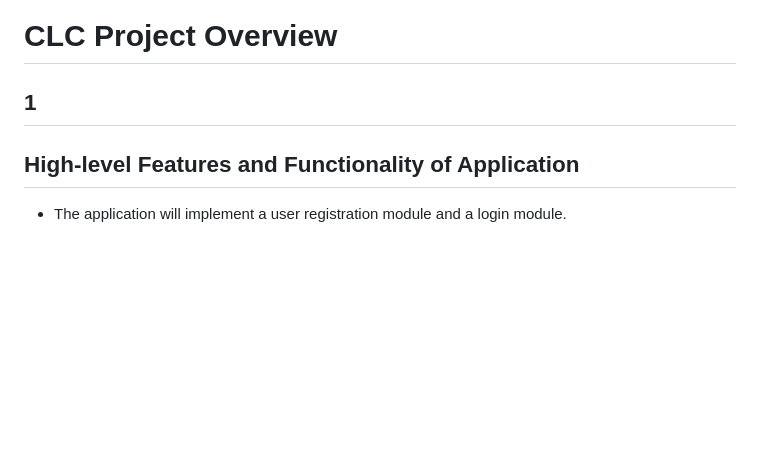
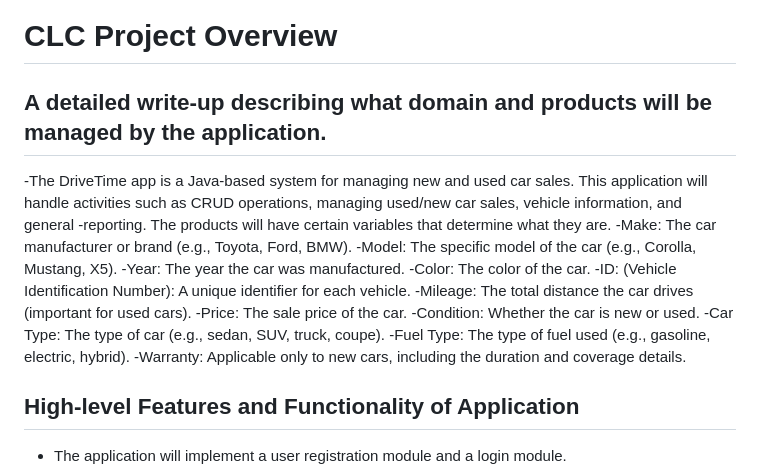
Before and after one commit to friesentyler/Drivetime-Car-Store, a Markdown page: CLCProjectOverview.md, the part around the change. Rendered like a GitHub page; blank space fills up the shorter version.

Commit message:
Update CLCProjectOverview.md
Done with #1

```diff
--- a/CLCProjectOverview.md
+++ b/CLCProjectOverview.md
@@ -1,6 +1,20 @@
 # CLC Project Overview
 
-## 1
+## A detailed write-up describing what domain and products will be managed by the application.
+-The DriveTime app is a Java-based system for managing new and used car sales. This application will handle activities such as CRUD operations, managing used/new car sales, vehicle information, and general -reporting. The products will have certain variables that determine what they are.
+-Make: The car manufacturer or brand (e.g., Toyota, Ford, BMW).
+-Model: The specific model of the car (e.g., Corolla, Mustang, X5).
+-Year: The year the car was manufactured.
+-Color: The color of the car.
+-ID: (Vehicle Identification Number): A unique identifier for each vehicle.
+-Mileage: The total distance the car drives (important for used cars).
+-Price: The sale price of the car.
+-Condition: Whether the car is new or used.
+-Car Type: The type of car (e.g., sedan, SUV, truck, coupe).
+-Fuel Type: The type of fuel used (e.g., gasoline, electric, hybrid).
+-Warranty: Applicable only to new cars, including the duration and coverage details.
+
+
 
 ## High-level Features and Functionality of Application
 - The application will implement a user registration module and a login module.
```
